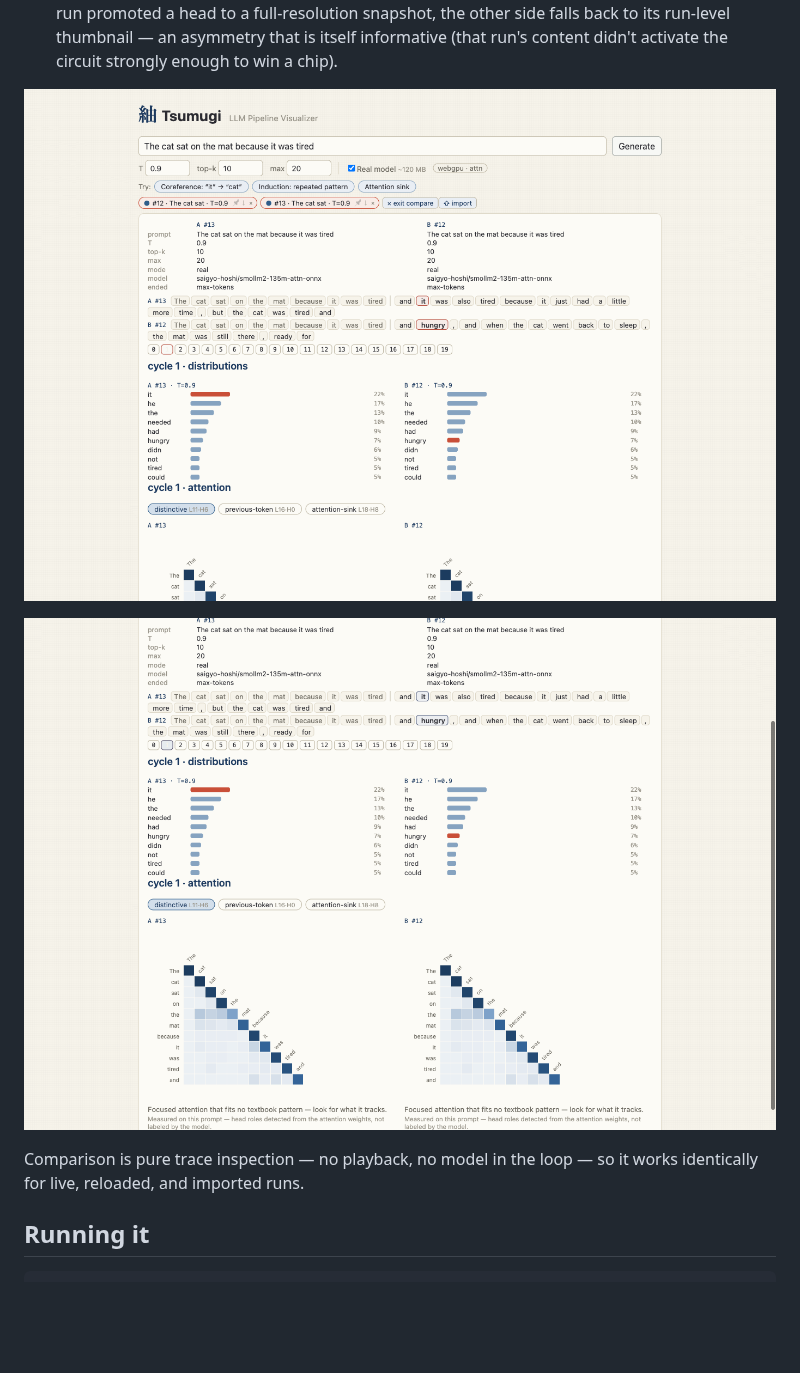
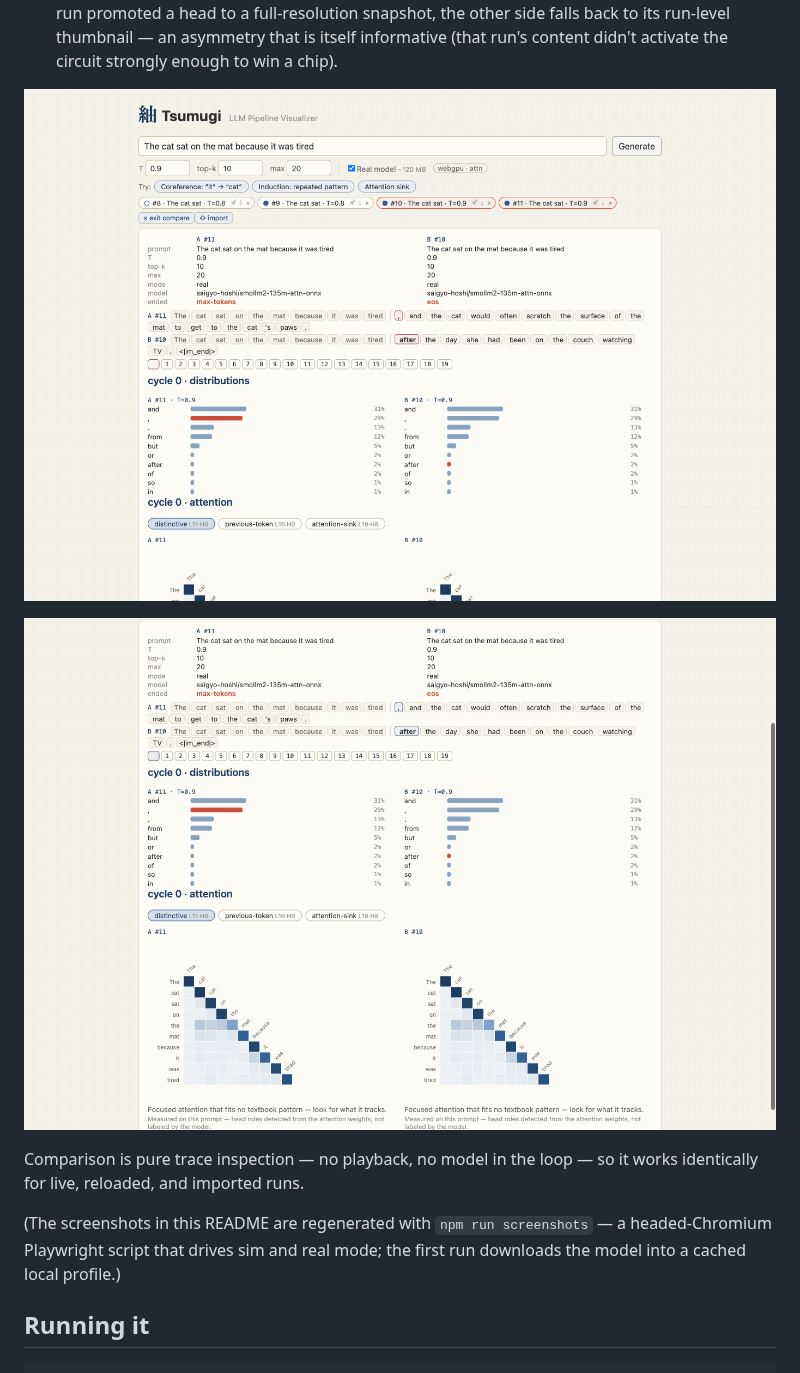
Before and after one commit to saigyo/tsumugi, a Markdown page: README.md, the part around the change. Drawn GitHub-style; pictures changed too: docs/screenshots/compare-attention.png, docs/screenshots/compare.png; blank space fills up the shorter version.

Commit message:
docs: repeatable screenshot capture script (npm run screenshots)
Co-Authored-By: Claude Fable 5 <noreply@anthropic.com>
Claude-Session: https://claude.ai/code/session_01C5Vm2gjXesexa1FxxqruHL

````diff
--- a/README.md
+++ b/README.md
@@ -169,6 +169,10 @@ ruler or a word chip) to inspect it:
 Comparison is pure trace inspection — no playback, no model in the loop —
 so it works identically for live, reloaded, and imported runs.
 
+(The screenshots in this README are regenerated with `npm run screenshots`
+— a headed-Chromium Playwright script that drives sim and real mode;
+the first run downloads the model into a cached local profile.)
+
 ## Running it
 
 ```bash
````
Also changed, not shown: docs/screenshots/head-explorer.png, docs/screenshots/pipeline.png, docs/screenshots/real-attention.png, 3 other files.
